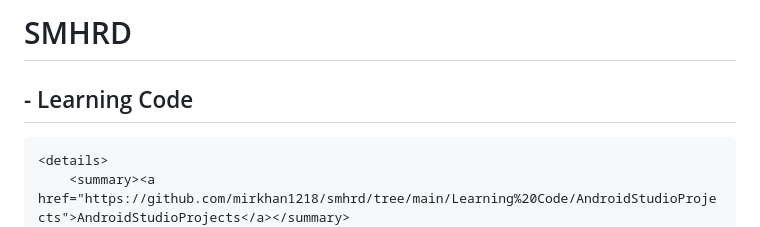
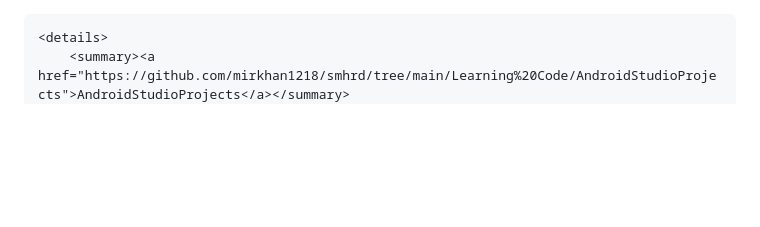
Before and after one commit to mirkhan1218/smhrd, a Markdown page: README.md, the part around the change. GitHub-like rendering; blank space fills up the shorter version.

```diff
--- a/README.md
+++ b/README.md
@@ -1,6 +1,3 @@
-# SMHRD
-
-## - Learning Code
 <div markdown="3">
 
     <details>
```
